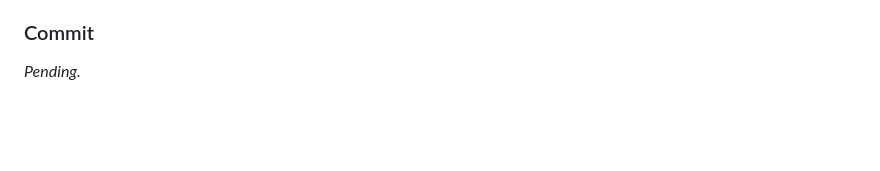
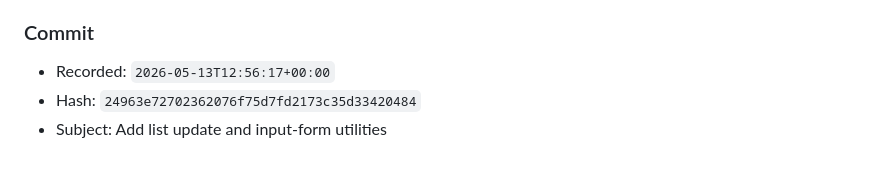
Before and after one commit to davidearn/earnmisc, a Markdown page: PROMPTS_used.md, the part around the change. Rendered like a GitHub page; blank space fills up the shorter version.

Commit message:
commit hash

```diff
--- a/PROMPTS_used.md
+++ b/PROMPTS_used.md
@@ -2633,5 +2633,7 @@ Limitations:
 ### Commit
 
 <!-- codex-workflow-commit-start: 20260513T124935Z -->
-_Pending._
+- Recorded: `2026-05-13T12:56:17+00:00`
+- Hash: `24963e72702362076f75d7fd2173c35d33420484`
+- Subject: Add list update and input-form utilities
 <!-- codex-workflow-commit-end: 20260513T124935Z -->
```
